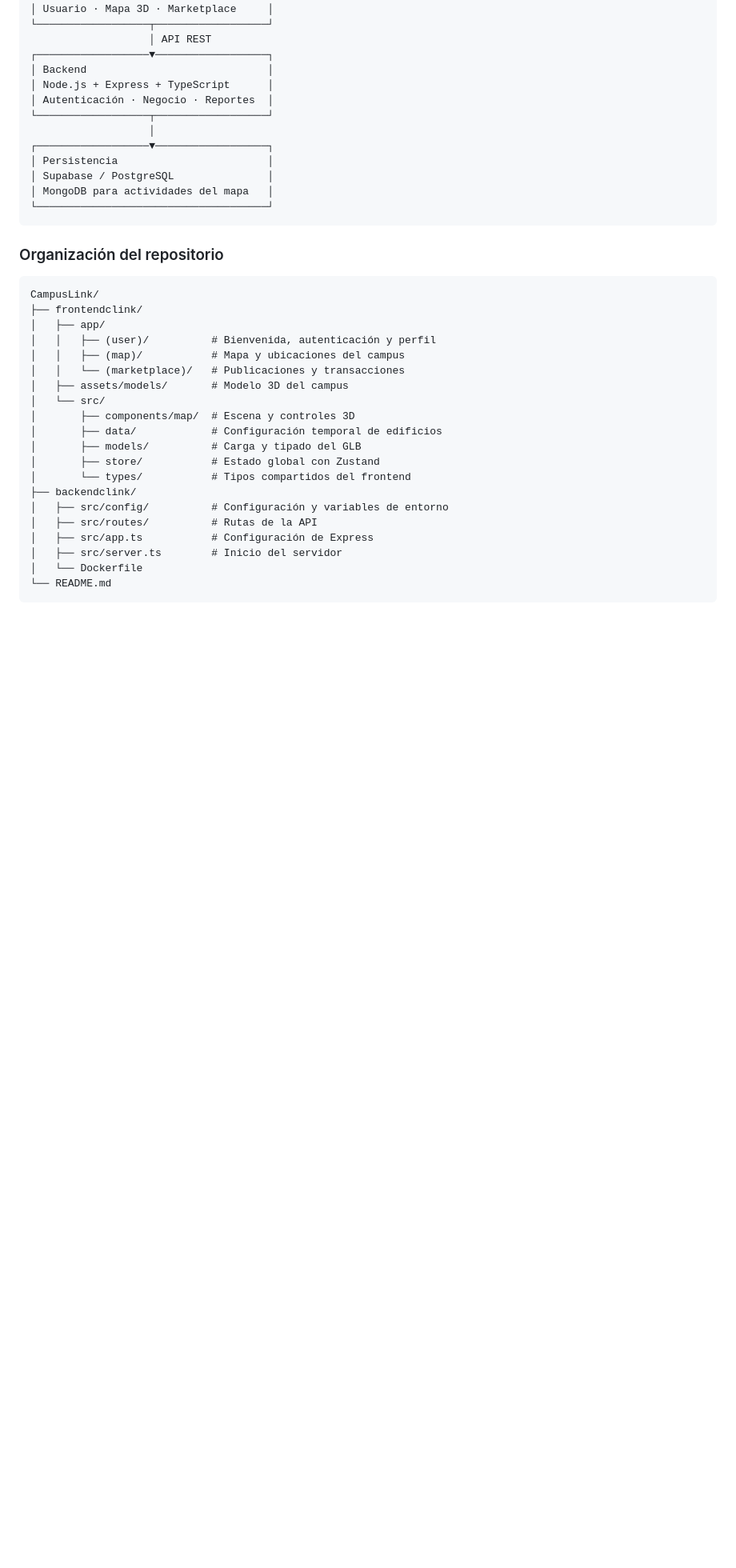
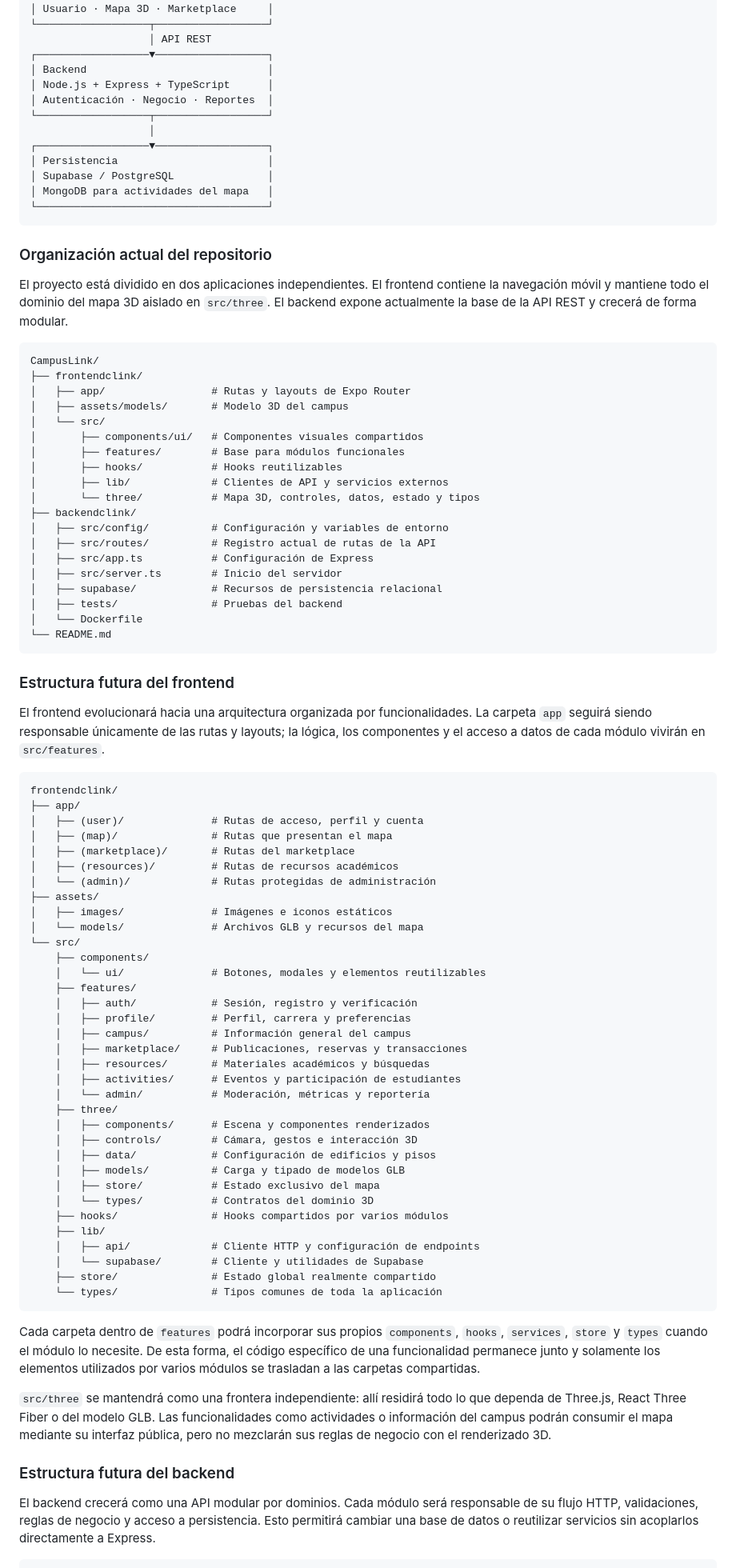
Before and after one commit to Qvverty72/CampusLink, a Markdown page: README.md, the part around one of its changes. Shown at 80% size. Rendered like a GitHub page; blank space fills up the shorter version.

````diff
--- a/README.md
+++ b/README.md
@@ -95,27 +95,91 @@ La plataforma busca facilitar que estudiantes de años superiores compartan recu
 └─────────────────────────────────────┘
 ```
 
-### Organización del repositorio
+### Organización actual del repositorio
+
+El proyecto está dividido en dos aplicaciones independientes. El frontend contiene la
+navegación móvil y mantiene todo el dominio del mapa 3D aislado en `src/three`. El
+backend expone actualmente la base de la API REST y crecerá de forma modular.
 
 ```text
 CampusLink/
 ├── frontendclink/
-│   ├── app/
-│   │   ├── (user)/          # Bienvenida, autenticación y perfil
-│   │   ├── (map)/           # Mapa y ubicaciones del campus
-│   │   └── (marketplace)/   # Publicaciones y transacciones
+│   ├── app/                 # Rutas y layouts de Expo Router
 │   ├── assets/models/       # Modelo 3D del campus
 │   └── src/
-│       ├── components/map/  # Escena y controles 3D
-│       ├── data/            # Configuración temporal de edificios
-│       ├── models/          # Carga y tipado del GLB
-│       ├── store/           # Estado global con Zustand
-│       └── types/           # Tipos compartidos del frontend
+│       ├── components/ui/   # Componentes visuales compartidos
+│       ├── features/        # Base para módulos funcionales
+│       ├── hooks/           # Hooks reutilizables
+│       ├── lib/             # Clientes de API y servicios externos
+│       └── three/           # Mapa 3D, controles, datos, estado y tipos
 ├── backendclink/
 │   ├── src/config/          # Configuración y variables de entorno
-│   ├── src/routes/          # Rutas de la API
+│   ├── src/routes/          # Registro actual de rutas de la API
 │   ├── src/app.ts           # Configuración de Express
 │   ├── src/server.ts        # Inicio del servidor
+│   ├── supabase/            # Recursos de persistencia relacional
+│   ├── tests/               # Pruebas del backend
 │   └── Dockerfile
 └── README.md
 ```
+
+### Estructura futura del frontend
+
+El frontend evolucionará hacia una arquitectura organizada por funcionalidades. La
+carpeta `app` seguirá siendo responsable únicamente de las rutas y layouts; la lógica,
+los componentes y el acceso a datos de cada módulo vivirán en `src/features`.
+
+```text
+frontendclink/
+├── app/
+│   ├── (user)/              # Rutas de acceso, perfil y cuenta
+│   ├── (map)/               # Rutas que presentan el mapa
+│   ├── (marketplace)/       # Rutas del marketplace
+│   ├── (resources)/         # Rutas de recursos académicos
+│   └── (admin)/             # Rutas protegidas de administración
+├── assets/
+│   ├── images/              # Imágenes e iconos estáticos
+│   └── models/              # Archivos GLB y recursos del mapa
+└── src/
+    ├── components/
+    │   └── ui/              # Botones, modales y elementos reutilizables
+    ├── features/
+    │   ├── auth/            # Sesión, registro y verificación
+    │   ├── profile/         # Perfil, carrera y preferencias
+    │   ├── campus/          # Información general del campus
+    │   ├── marketplace/     # Publicaciones, reservas y transacciones
+    │   ├── resources/       # Materiales académicos y búsquedas
+    │   ├── activities/      # Eventos y participación de estudiantes
+    │   └── admin/           # Moderación, métricas y reportería
+    ├── three/
+    │   ├── components/      # Escena y componentes renderizados
+    │   ├── controls/        # Cámara, gestos e interacción 3D
+    │   ├── data/            # Configuración de edificios y pisos
+    │   ├── models/          # Carga y tipado de modelos GLB
+    │   ├── store/           # Estado exclusivo del mapa
+    │   └── types/           # Contratos del dominio 3D
+    ├── hooks/               # Hooks compartidos por varios módulos
+    ├── lib/
+    │   ├── api/             # Cliente HTTP y configuración de endpoints
+    │   └── supabase/        # Cliente y utilidades de Supabase
+    ├── store/               # Estado global realmente compartido
+    └── types/               # Tipos comunes de toda la aplicación
+```
+
+Cada carpeta dentro de `features` podrá incorporar sus propios `components`, `hooks`,
+`services`, `store` y `types` cuando el módulo lo necesite. De esta forma, el código
+específico de una funcionalidad permanece junto y solamente los elementos utilizados
+por varios módulos se trasladan a las carpetas compartidas.
+
+`src/three` se mantendrá como una frontera independiente: allí residirá todo lo que
+dependa de Three.js, React Three Fiber o del modelo GLB. Las funcionalidades como
+actividades o información del campus podrán consumir el mapa mediante su interfaz
+pública, pero no mezclarán sus reglas de negocio con el renderizado 3D.
+
+### Estructura futura del backend
+
+El backend crecerá como una API modular por dominios. Cada módulo será responsable de
+su flujo HTTP, validaciones, reglas de negocio y acceso a persistencia. Esto permitirá
+cambiar una base de datos o reutilizar servicios sin acoplarlos directamente a
+Express.
+
````
Also changed, not shown: other parts of README.md (+39 -1 lines).
